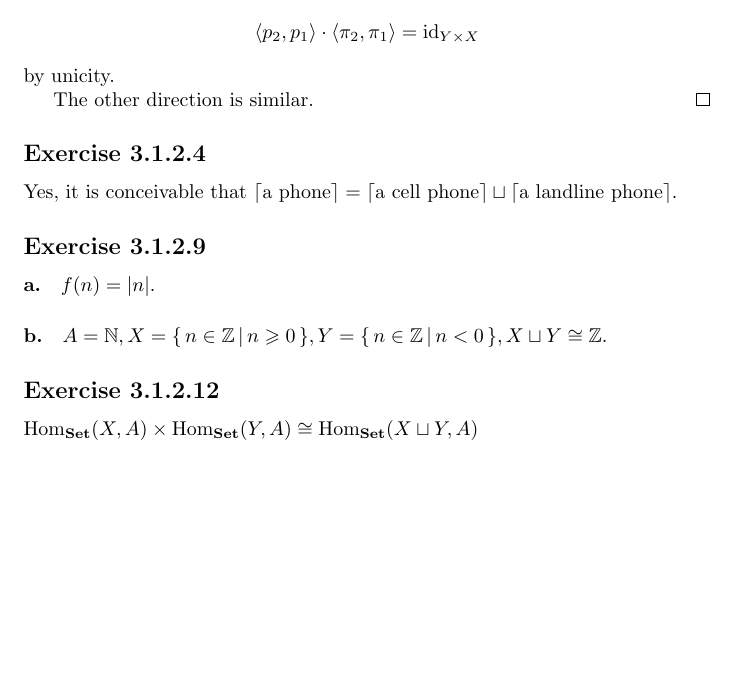
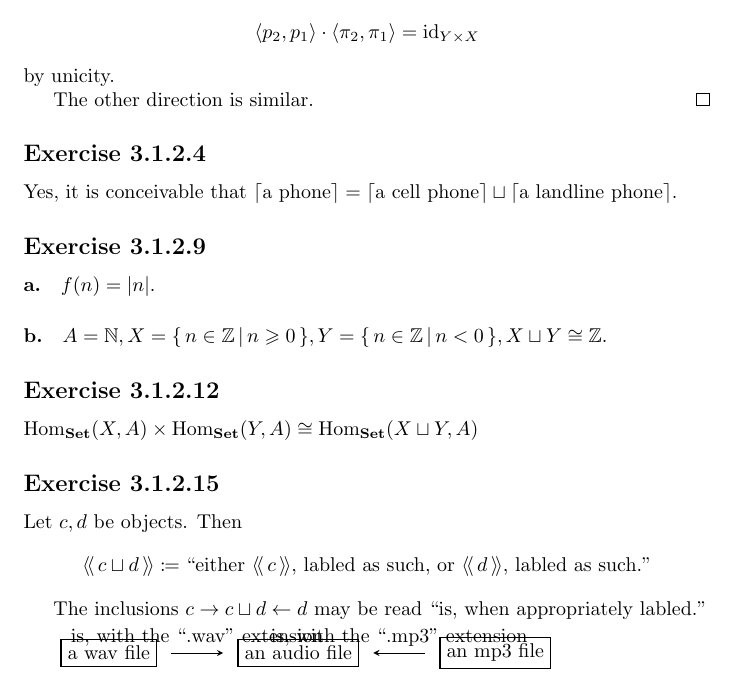
Before and after one commit to cjmazey/category-theory-for-the-sciences, a LaTeX problem sheet (exercises.tex, which reads chapter03.tex): part of page 6 of 6, cut so that both start at the same text, the shorter picture padded with empty space. Compiled offline with pdfLaTeX.

Commit message:
fin 3.1.2.15

```diff
--- a/chapter03.tex
+++ b/chapter03.tex
@@ -91,6 +91,30 @@ X \sqcup Y \cong \mathbb{Z}$.
 $\Hom{Set}(X,A) \times \Hom{Set}(Y,A) \cong \Hom{Set}(X \sqcup Y,A)$
 
 
+\exercise{3.1.2.15}
+Let $c,d$ be objects.  Then
+\begin{equation*}
+  \llangle c \sqcup d \rrangle \coloneqq
+  \textrm{``either $\llangle c \rrangle$, labled as such, or $\llangle
+    d \rrangle$, labled as such.''}
+\end{equation*}
+
+The inclusions $c \rightarrow c \sqcup d \leftarrow d$ may be read
+``is, when appropriately labled.''
+
+\begin{tikzpicture}
+  \matrix [types]
+  {
+    \node (W) {a wav file}; &
+    \node (A) {an audio file}; &
+    \node (M) {an mp3 file}; \\
+  };
+  \path [aspects]
+  (W) edge node [above] {is, with the ``.wav'' extension} (A)
+  (M) edge node [above] {is, with the ``.mp3'' extension} (A);
+\end{tikzpicture}
+
+
 %%% Local Variables:
 %%% mode: latex
 %%% TeX-master: "exercises"
--- a/exercises.tex
+++ b/exercises.tex
@@ -12,6 +12,8 @@
 \newcommand{\exercise}[1]{\subsection*{Exercise #1}}
 \newcommand{\Hom}[1]{\mathrm{Hom}_{\mathbf{#1}}}
 \newcommand{\id}[1]{\mathrm{id}_{#1}}
+\newcommand{\llangle}{\langle\!\langle\,}
+\newcommand{\rrangle}{\,\rangle\!\rangle}
 
 \newtheorem*{thm}{Theorem}
 
```
